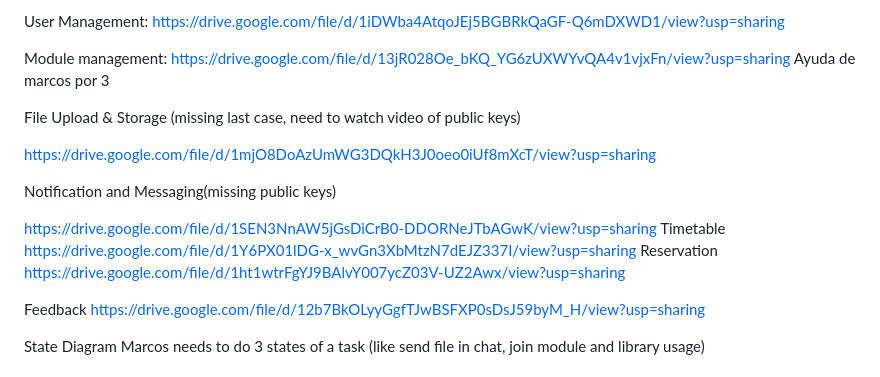
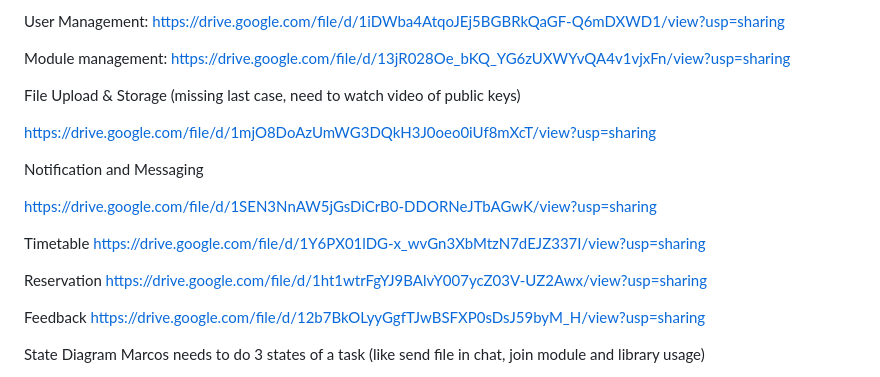
Before and after one commit to javsort/Linkaster, a Markdown page: docs/delivery_1.md, the part around the change. Drawn GitHub-style.

Commit message:
Updated from Google Docs

```diff
--- a/docs/delivery_1.md
+++ b/docs/delivery_1.md
@@ -173,23 +173,31 @@ https://drive.google.com/file/d/1iDWba4AtqoJEj5BGBRkQaGF-Q6mDXWD1/view?usp=shari
 
 Module management:
 https://drive.google.com/file/d/13jR028Oe_bKQ_YG6zUXWYvQA4v1vjxFn/view?usp=sharing
-Ayuda de marcos por 3
+
 
 
 File Upload & Storage (missing last case, need to watch video of public keys)
 
 https://drive.google.com/file/d/1mjO8DoAzUmWG3DQkH3J0oeo0iUf8mXcT/view?usp=sharing
 
-Notification and Messaging(missing public keys)
+Notification and Messaging
 
 https://drive.google.com/file/d/1SEN3NnAW5jGsDiCrB0-DDORNeJTbAGwK/view?usp=sharing
+
+
 Timetable
 https://drive.google.com/file/d/1Y6PX01lDG-x_wvGn3XbMtzN7dEJZ337I/view?usp=sharing
+
+
 Reservation
 https://drive.google.com/file/d/1ht1wtrFgYJ9BAlvY007ycZ03V-UZ2Awx/view?usp=sharing
 
+
+
 Feedback
 https://drive.google.com/file/d/12b7BkOLyyGgfTJwBSFXP0sDsJ59byM_H/view?usp=sharing
+
+
 
 State Diagram
 Marcos needs to do 3 states of a task (like send file in chat, join module and library usage)
```
